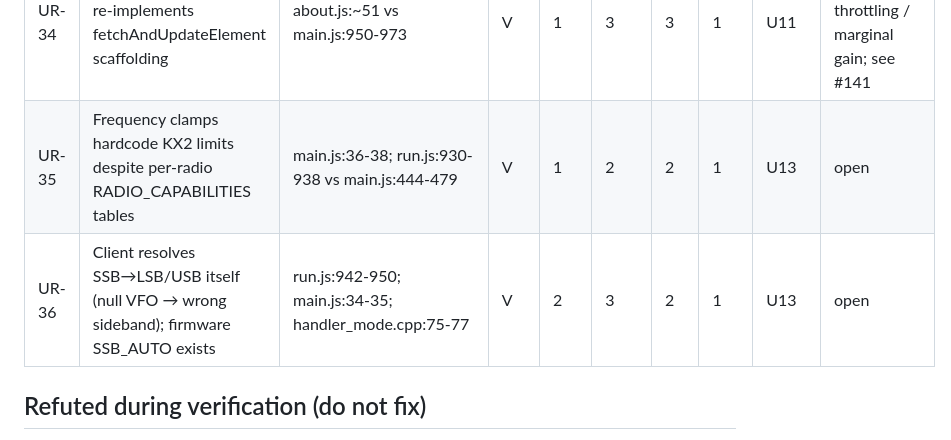
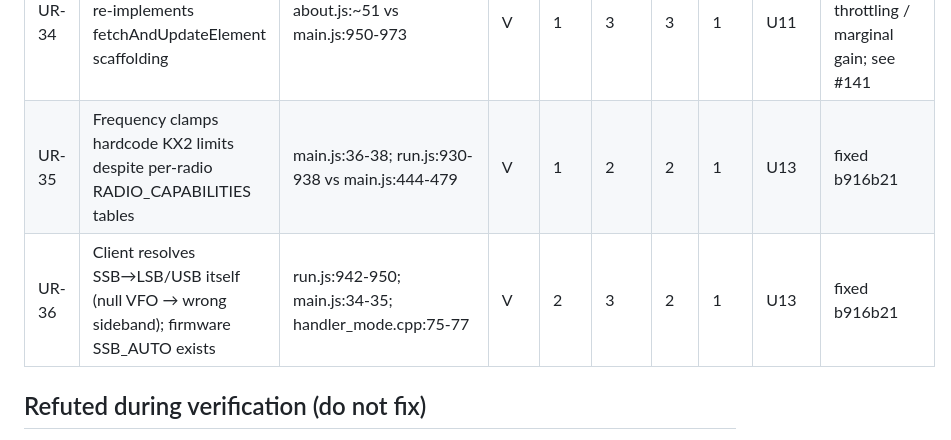
Before and after one commit to SOTAmat/SOTAcat, a Markdown page: docs/dev/code-review-2026-08b.md, the part around the change. GitHub-like rendering.

Commit message:
docs: U13 fixed (b916b21)

```diff
--- a/docs/dev/code-review-2026-08b.md
+++ b/docs/dev/code-review-2026-08b.md
@@ -87,8 +87,8 @@ trigger not fully constructible).
 | UR-32 | WWFF regex duplicated with drift: run.js inlines case-insensitive, qrx uses case-sensitive shared pattern | run.js:1299-1310 vs qrx.js:473-479, main.js:46 | V | 2 | 3 | 2 | 1 | U7 | fixed 258a2c4 |
 | UR-33 | dataModes lists diverge: chase_api omits DIG/DIGI that main.js normalizes             | chase_api.js:112-117 vs main.js:1175              | V   | 1   | 2    | 2   | 1   | U7    | fixed 258a2c4 |
 | UR-34 | about.js refreshVersion re-implements fetchAndUpdateElement scaffolding               | about.js:~51 vs main.js:950-973                   | V   | 1   | 3    | 3   | 1   | U11   | declined: platform throttling / marginal gain; see #141 |
-| UR-35 | Frequency clamps hardcode KX2 limits despite per-radio RADIO_CAPABILITIES tables      | main.js:36-38; run.js:930-938 vs main.js:444-479  | V   | 1   | 2    | 2   | 1   | U13   | open |
-| UR-36 | Client resolves SSB→LSB/USB itself (null VFO → wrong sideband); firmware SSB_AUTO exists | run.js:942-950; main.js:34-35; handler_mode.cpp:75-77 | V | 2 | 3 | 2 | 1 | U13 | open |
+| UR-35 | Frequency clamps hardcode KX2 limits despite per-radio RADIO_CAPABILITIES tables      | main.js:36-38; run.js:930-938 vs main.js:444-479  | V   | 1   | 2    | 2   | 1   | U13   | fixed b916b21 |
+| UR-36 | Client resolves SSB→LSB/USB itself (null VFO → wrong sideband); firmware SSB_AUTO exists | run.js:942-950; main.js:34-35; handler_mode.cpp:75-77 | V | 2 | 3 | 2 | 1 | U13 | fixed b916b21 |
 
 ## Refuted during verification (do not fix)
 
```
